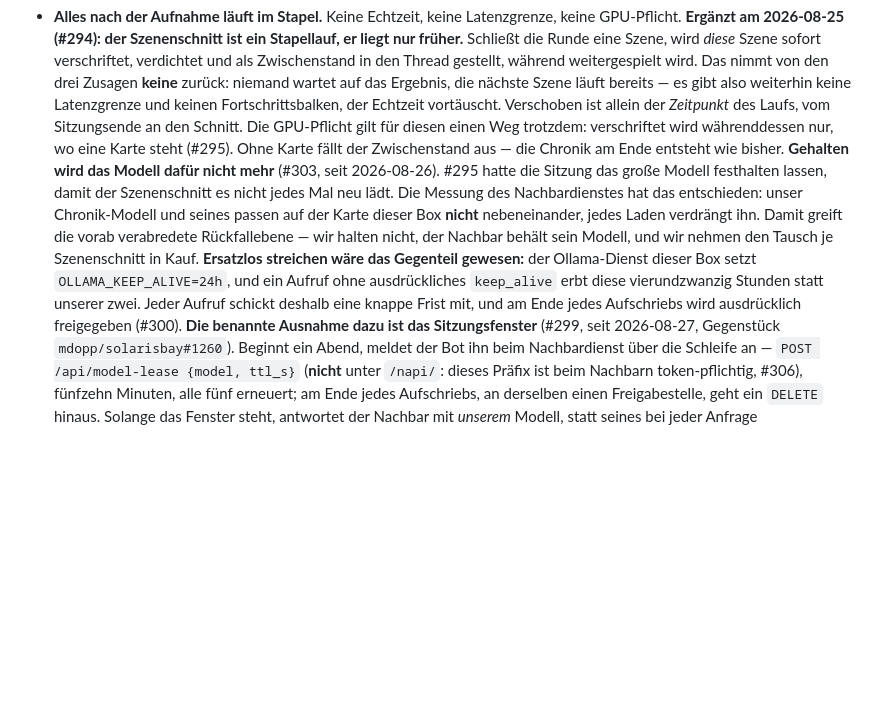
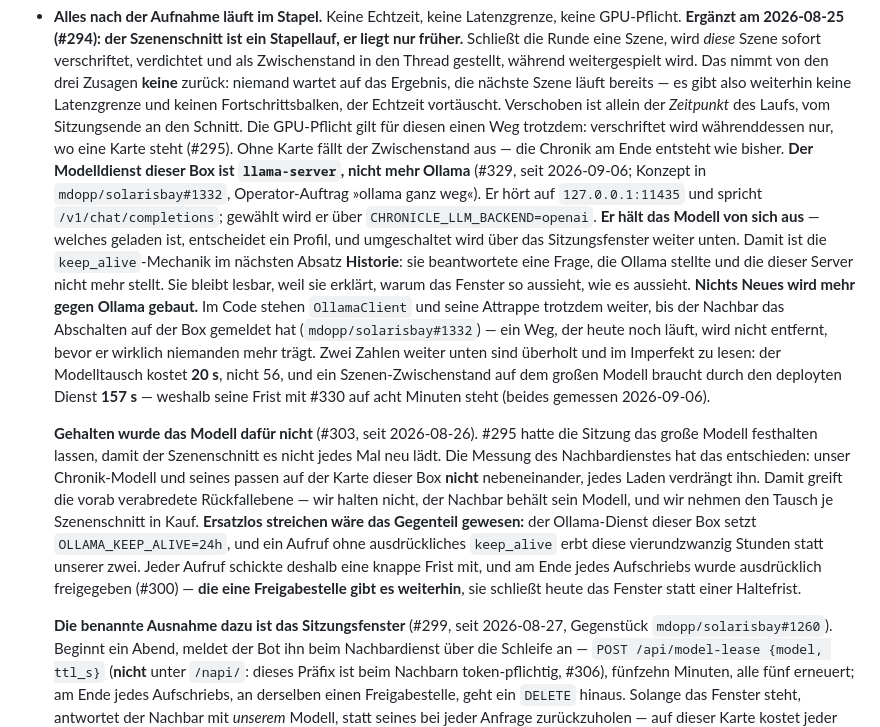
Before and after one commit to mdopp/foundry-chronicle, a Markdown page: CLAUDE.md, the part around the change. GitHub-like rendering; blank space fills up the shorter version.

```diff
--- a/CLAUDE.md
+++ b/CLAUDE.md
@@ -25,7 +25,24 @@ Diese Regeln gelten für jede Sitzung, Mensch oder Agent.
   Die GPU-Pflicht gilt für diesen einen Weg trotzdem: verschriftet wird währenddessen
   nur, wo eine Karte steht (#295). Ohne Karte fällt der Zwischenstand aus — die Chronik
   am Ende entsteht wie bisher.
-  **Gehalten wird das Modell dafür nicht mehr** (#303, seit 2026-08-26). #295 hatte die
+  **Der Modelldienst dieser Box ist `llama-server`, nicht mehr Ollama** (#329, seit
+  2026-09-06; Konzept in `mdopp/solarisbay#1332`, Operator-Auftrag »ollama ganz weg«). Er
+  hört auf `127.0.0.1:11435` und spricht `/v1/chat/completions`; gewählt wird er über
+  `CHRONICLE_LLM_BACKEND=openai`. **Er hält das Modell von sich aus** — welches geladen
+  ist, entscheidet ein Profil, und umgeschaltet wird über das Sitzungsfenster weiter unten.
+  Damit ist die `keep_alive`-Mechanik im nächsten Absatz **Historie**: sie beantwortete
+  eine Frage, die Ollama stellte und die dieser Server nicht mehr stellt. Sie bleibt
+  lesbar, weil sie erklärt, warum das Fenster so aussieht, wie es aussieht.
+  **Nichts Neues wird mehr gegen Ollama gebaut.** Im Code stehen `OllamaClient` und seine
+  Attrappe trotzdem weiter, bis der Nachbar das Abschalten auf der Box gemeldet hat
+  (`mdopp/solarisbay#1332`) — ein Weg, der heute noch läuft, wird nicht entfernt, bevor er
+  wirklich niemanden mehr trägt.
+  Zwei Zahlen weiter unten sind überholt und im Imperfekt zu lesen: der Modelltausch
+  kostet **20 s**, nicht 56, und ein Szenen-Zwischenstand auf dem großen Modell braucht
+  durch den deployten Dienst **157 s** — weshalb seine Frist mit #330 auf acht Minuten
+  steht (beides gemessen 2026-09-06).
+
+  **Gehalten wurde das Modell dafür nicht** (#303, seit 2026-08-26). #295 hatte die
   Sitzung das große Modell festhalten lassen, damit der Szenenschnitt es nicht jedes Mal
   neu lädt. Die Messung des Nachbardienstes hat das entschieden: unser Chronik-Modell und
   seines passen auf der Karte dieser Box **nicht** nebeneinander, jedes Laden verdrängt
@@ -33,8 +50,11 @@ Diese Regeln gelten für jede Sitzung, Mensch oder Agent.
   behält sein Modell, und wir nehmen den Tausch je Szenenschnitt in Kauf. **Ersatzlos
   streichen wäre das Gegenteil gewesen:** der Ollama-Dienst dieser Box setzt
   `OLLAMA_KEEP_ALIVE=24h`, und ein Aufruf ohne ausdrückliches `keep_alive` erbt diese
-  vierundzwanzig Stunden statt unserer zwei. Jeder Aufruf schickt deshalb eine knappe
-  Frist mit, und am Ende jedes Aufschriebs wird ausdrücklich freigegeben (#300).
+  vierundzwanzig Stunden statt unserer zwei. Jeder Aufruf schickte deshalb eine knappe
+  Frist mit, und am Ende jedes Aufschriebs wurde ausdrücklich freigegeben (#300) — **die
+  eine Freigabestelle gibt es weiterhin**, sie schließt heute das Fenster statt einer
+  Haltefrist.
+
   **Die benannte Ausnahme dazu ist das Sitzungsfenster** (#299, seit 2026-08-27,
   Gegenstück `mdopp/solarisbay#1260`). Beginnt ein Abend, meldet der Bot ihn beim
   Nachbardienst über die Schleife an — `POST /api/model-lease {model, ttl_s}` (**nicht**
```
Also changed, not shown: README.md (+15 -8 lines), docs/architektur.md (+11 -2 lines).
